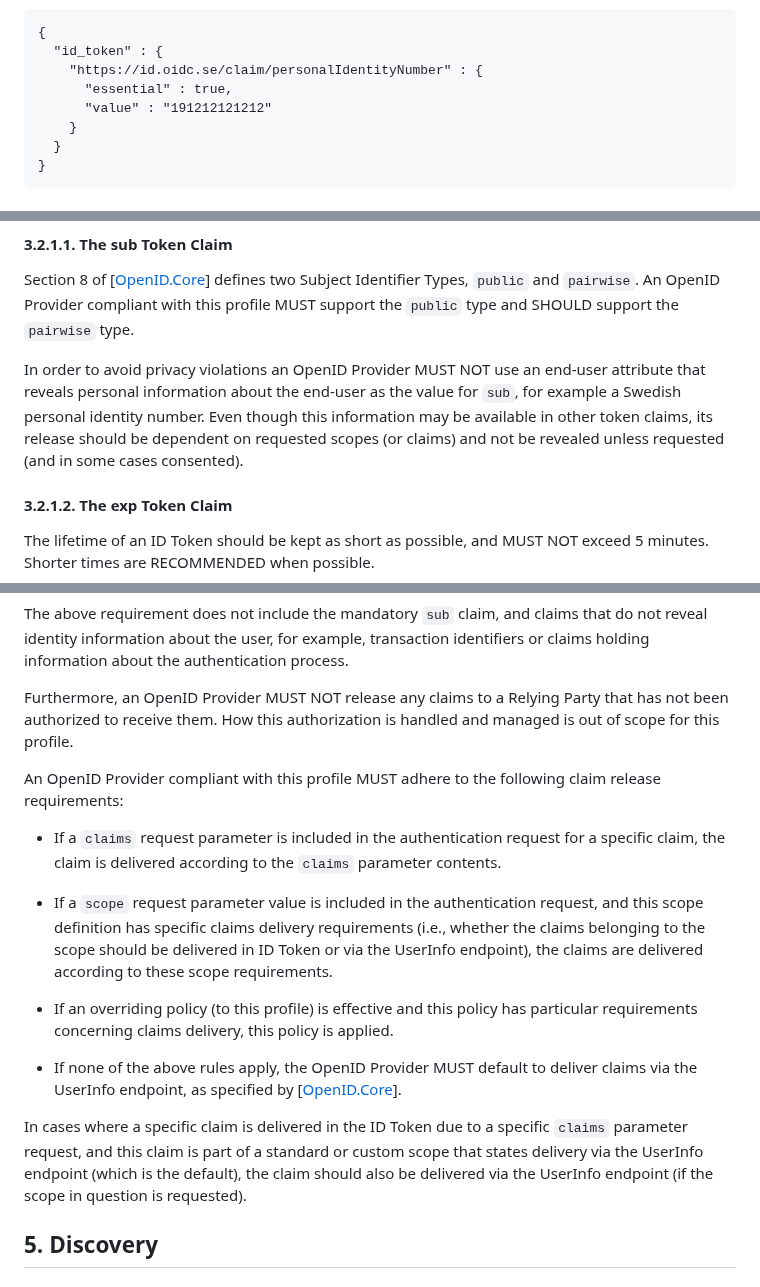
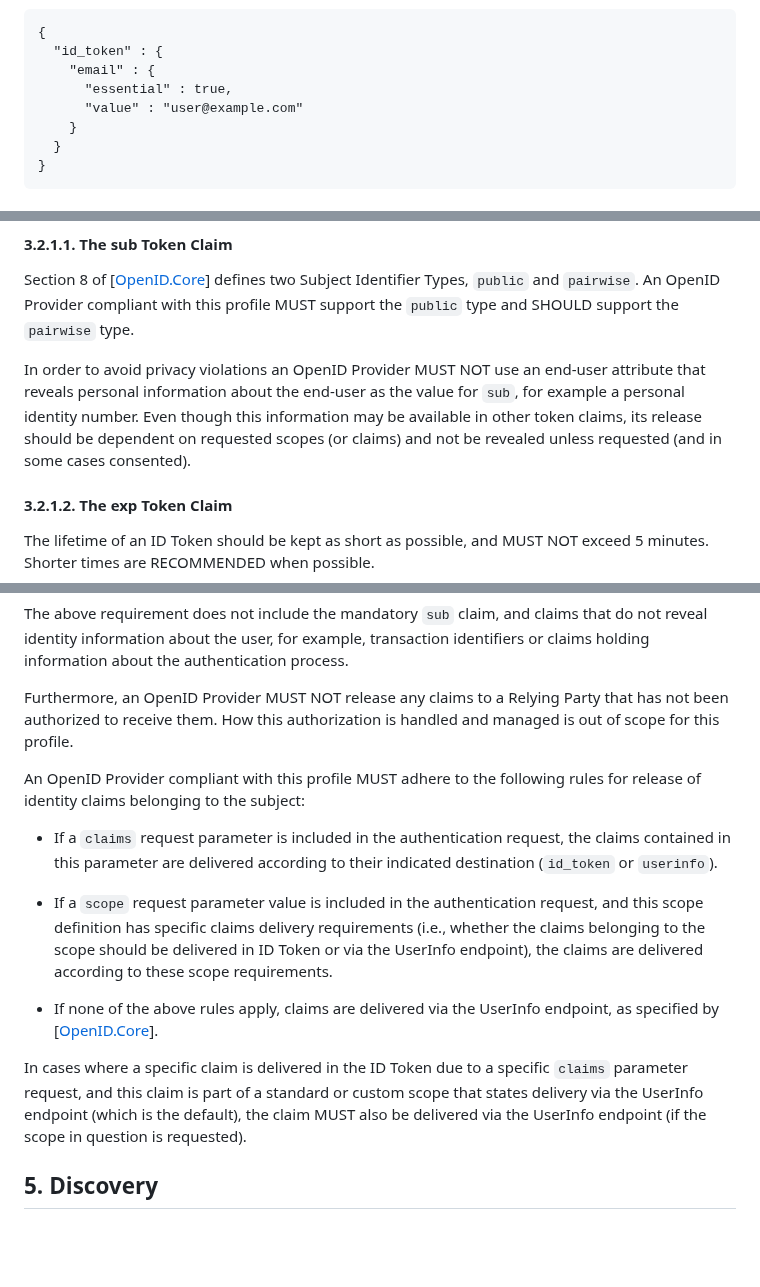
Before and after one commit to oidc-sweden/specifications, a Markdown page: swedish-oidc-profile.md, 3 parts joined by grey strips. Rendered like a GitHub page; blank space fills up the shorter version.

Commit message:
IS-75 Claims release requirements
Made adjustments based on comments

````diff
--- a/swedish-oidc-profile.md
+++ b/swedish-oidc-profile.md
@@ -202,9 +202,9 @@ RP gives the OpenID Provider a more exact view of the user being authenticated.
 ```
 {
   "id_token" : {
-    "https://id.oidc.se/claim/personalIdentityNumber" : {
+    "email" : {
       "essential" : true,
-      "value" : "191212121212"
+      "value" : "user@example.com"
     }
   }
 }
@@ -323,7 +323,7 @@ Except for the claims listed above the OpenID Provider also includes claims in t
 
 Section 8 of \[[OpenID.Core](#openid-core)\] defines two Subject Identifier Types, `public` and `pairwise`. An OpenID Provider compliant with this profile MUST support the `public` type and SHOULD support the `pairwise` type.
 
-In order to avoid privacy violations an OpenID Provider MUST NOT use an end-user attribute that reveals personal information about the end-user as the value for `sub`, for example a Swedish personal identity number. Even though this information may be available in other token claims, its release should be dependent on requested scopes (or claims) and not be revealed unless requested (and in some cases consented).
+In order to avoid privacy violations an OpenID Provider MUST NOT use an end-user attribute that reveals personal information about the end-user as the value for `sub`, for example a personal identity number. Even though this information may be available in other token claims, its release should be dependent on requested scopes (or claims) and not be revealed unless requested (and in some cases consented).
 
 <a name="the-exp-token-claim"></a>
 #### 3.2.1.2. The exp Token Claim
@@ -377,25 +377,23 @@ the authentication process.
 Furthermore, an OpenID Provider MUST NOT release any claims to a Relying Party that has not been authorized to receive them. How this authorization is handled and managed is out of scope for this
 profile.
 
-An OpenID Provider compliant with this profile MUST adhere to the following claim release requirements:
+An OpenID Provider compliant with this profile MUST adhere to the following rules for release
+of identity claims belonging to the subject:
 
-- If a `claims` request parameter is included in the authentication request for a specific claim,
-the claim is delivered according to the `claims` parameter contents.
+- If a `claims` request parameter is included in the authentication request, the claims contained
+in this parameter are delivered according to their indicated destination (`id_token` or `userinfo`).
 
 - If a `scope` request parameter value is included in the authentication request, and this scope
 definition has specific claims delivery requirements (i.e., whether the claims belonging to the
 scope should be delivered in ID Token or via the UserInfo endpoint), the claims are delivered
 according to these scope requirements.
 
-- If an overriding policy (to this profile) is effective and this policy has particular requirements
-concerning claims delivery, this policy is applied.
-
-- If none of the above rules apply, the OpenID Provider MUST default to deliver claims via the
-UserInfo endpoint, as specified by \[[OpenID.Core](#openid-core)\].
+- If none of the above rules apply, claims are delivered via the UserInfo endpoint, as specified by
+\[[OpenID.Core](#openid-core)\].
 
 In cases where a specific claim is delivered in the ID Token due to a specific `claims` parameter
 request, and this claim is part of a standard or custom scope that states delivery via the UserInfo
-endpoint (which is the default), the claim should also be delivered via the UserInfo endpoint (if the
+endpoint (which is the default), the claim MUST also be delivered via the UserInfo endpoint (if the
 scope in question is requested).
 
 <a name="discovery"></a>
````
